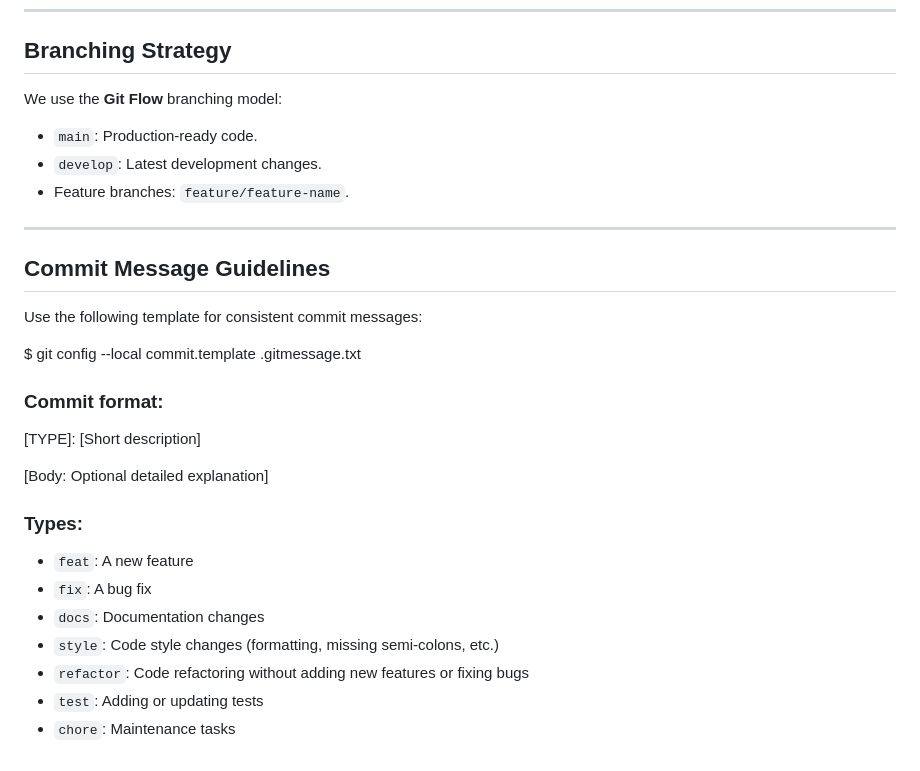
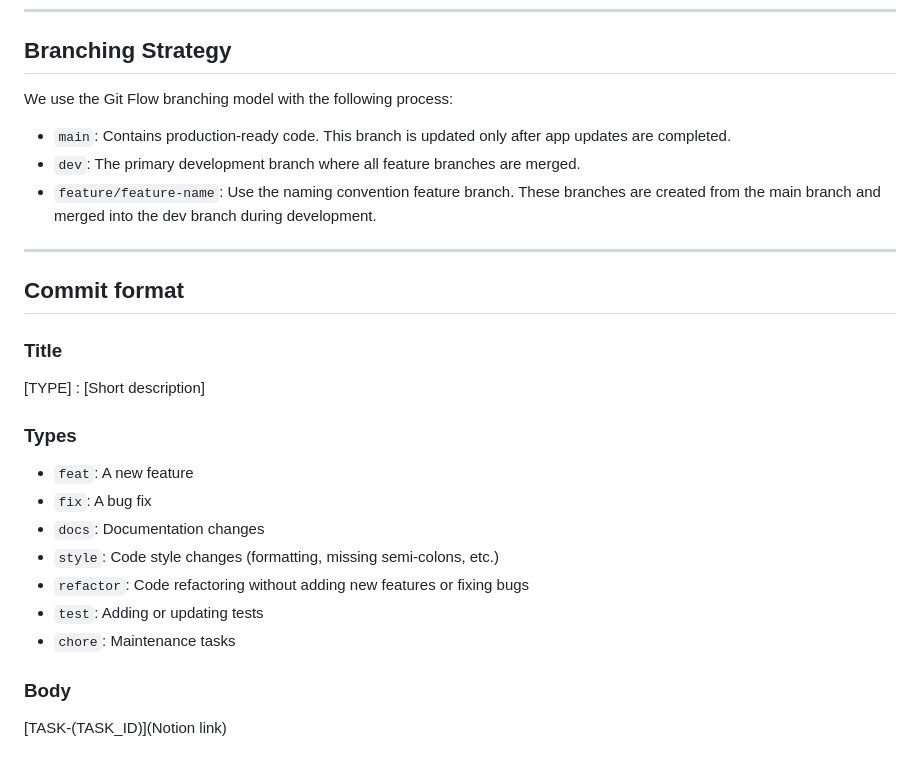
Before and after one commit to collecter1110/collecter, a Markdown page: README.md, the part around the change printed below. Drawn GitHub-style.

```diff
--- a/README.md
+++ b/README.md
@@ -115,29 +115,20 @@ cp .env.example .env
 
 ## **Branching Strategy**
 
-We use the **Git Flow** branching model:
+We use the Git Flow branching model with the following process:
 
-- `main`: Production-ready code.
-- `develop`: Latest development changes.
-- Feature branches: `feature/feature-name`.
+- `main`: Contains production-ready code. This branch is updated only after app updates are completed.
+- `dev`: The primary development branch where all feature branches are merged.
+- `feature/feature-name`: Use the naming convention feature branch. These branches are created from the main branch and merged into the dev branch during development.
 
 ---
 
-## **Commit Message Guidelines**
+## **Commit format**
 
-Use the following template for consistent commit messages:
+### **Title**
+[TYPE] : [Short description]
 
-$ git config --local commit.template .gitmessage.txt
-
-
-### **Commit format:**
-
-[TYPE]: [Short description]
-
-[Body: Optional detailed explanation]
-
-
-### **Types:**
+### **Types**
 
 - `feat`: A new feature
 - `fix`: A bug fix
@@ -146,3 +137,6 @@ $ git config --local commit.template .gitmessage.txt
 - `refactor`: Code refactoring without adding new features or fixing bugs
 - `test`: Adding or updating tests
 - `chore`: Maintenance tasks
+
+### **Body**
+[TASK-(TASK_ID)](Notion link)
```
Also changed, not shown: other parts of README.md (+1 -1 lines).
